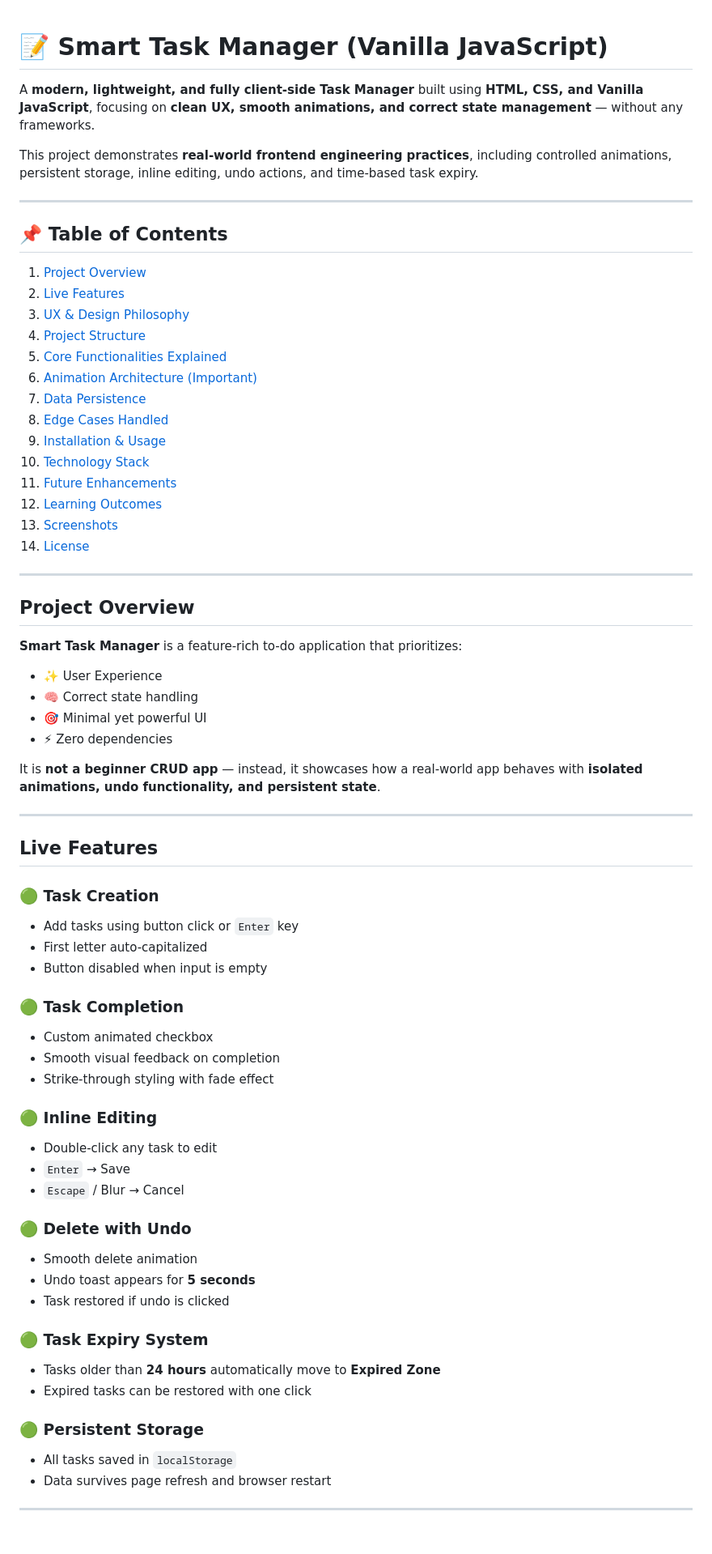
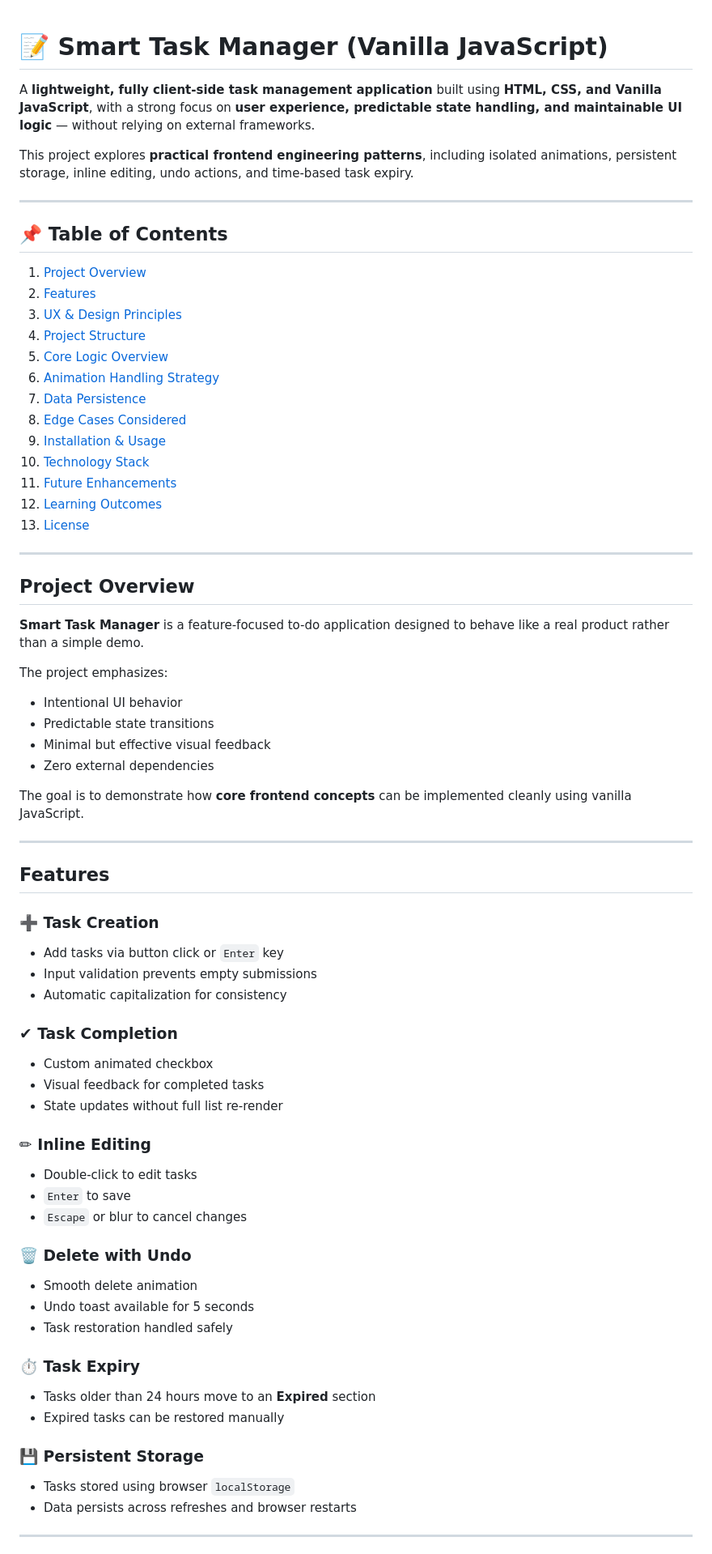
Before and after one commit to skyforge-glitch/LocalTaskManager, a Markdown page: README.md, the part around one of its changes. Shown at 81% size. Rendered like a GitHub page.

```diff
--- a/README.md
+++ b/README.md
@@ -1,73 +1,72 @@
-
 # 📝 Smart Task Manager (Vanilla JavaScript)
 
-A **modern, lightweight, and fully client-side Task Manager** built using **HTML, CSS, and Vanilla JavaScript**, focusing on **clean UX, smooth animations, and correct state management** — without any frameworks.
+A **lightweight, fully client-side task management application** built using **HTML, CSS, and Vanilla JavaScript**, with a strong focus on **user experience, predictable state handling, and maintainable UI logic** — without relying on external frameworks.
 
-This project demonstrates **real-world frontend engineering practices**, including controlled animations, persistent storage, inline editing, undo actions, and time-based task expiry.
+This project explores **practical frontend engineering patterns**, including isolated animations, persistent storage, inline editing, undo actions, and time-based task expiry.
 
 ---
 
 ## 📌 Table of Contents
 
 1. [Project Overview](#project-overview)
-2. [Live Features](#live-features)
-3. [UX & Design Philosophy](#ux--design-philosophy)
+2. [Features](#features)
+3. [UX & Design Principles](#ux--design-principles)
 4. [Project Structure](#project-structure)
-5. [Core Functionalities Explained](#core-functionalities-explained)
-6. [Animation Architecture (Important)](#animation-architecture-important)
+5. [Core Logic Overview](#core-logic-overview)
+6. [Animation Handling Strategy](#animation-handling-strategy)
 7. [Data Persistence](#data-persistence)
-8. [Edge Cases Handled](#edge-cases-handled)
+8. [Edge Cases Considered](#edge-cases-considered)
 9. [Installation & Usage](#installation--usage)
 10. [Technology Stack](#technology-stack)
 11. [Future Enhancements](#future-enhancements)
 12. [Learning Outcomes](#learning-outcomes)
-13. [Screenshots](#screenshots)
-14. [License](#license)
+13. [License](#license)
 
 ---
 
 ## Project Overview
 
-**Smart Task Manager** is a feature-rich to-do application that prioritizes:
+**Smart Task Manager** is a feature-focused to-do application designed to behave like a real product rather than a simple demo.
 
-- ✨ User Experience
-- 🧠 Correct state handling
-- 🎯 Minimal yet powerful UI
-- ⚡ Zero dependencies
+The project emphasizes:
+- Intentional UI behavior
+- Predictable state transitions
+- Minimal but effective visual feedback
+- Zero external dependencies
 
-It is **not a beginner CRUD app** — instead, it showcases how a real-world app behaves with **isolated animations, undo functionality, and persistent state**.
+The goal is to demonstrate how **core frontend concepts** can be implemented cleanly using vanilla JavaScript.
 
 ---
 
-## Live Features
+## Features
 
-### 🟢 Task Creation
-- Add tasks using button click or `Enter` key
-- First letter auto-capitalized
-- Button disabled when input is empty
+### ➕ Task Creation
+- Add tasks via button click or `Enter` key
+- Input validation prevents empty submissions
+- Automatic capitalization for consistency
 
-### 🟢 Task Completion
+### ✔ Task Completion
 - Custom animated checkbox
-- Smooth visual feedback on completion
-- Strike-through styling with fade effect
+- Visual feedback for completed tasks
+- State updates without full list re-render
 
-### 🟢 Inline Editing
-- Double-click any task to edit
-- `Enter` → Save
-- `Escape` / Blur → Cancel
+### ✏ Inline Editing
+- Double-click to edit tasks
+- `Enter` to save
+- `Escape` or blur to cancel changes
 
-### 🟢 Delete with Undo
+### 🗑 Delete with Undo
 - Smooth delete animation
-- Undo toast appears for **5 seconds**
-- Task restored if undo is clicked
+- Undo toast available for 5 seconds
+- Task restoration handled safely
 
-### 🟢 Task Expiry System
-- Tasks older than **24 hours** automatically move to **Expired Zone**
-- Expired tasks can be restored with one click
+### ⏱ Task Expiry
+- Tasks older than 24 hours move to an **Expired** section
+- Expired tasks can be restored manually
 
-### 🟢 Persistent Storage
-- All tasks saved in `localStorage`
-- Data survives page refresh and browser restart
+### 💾 Persistent Storage
+- Tasks stored using browser `localStorage`
+- Data persists across refreshes and browser restarts
 
 ---
 
```
Also changed, not shown: other parts of README.md (+69 -75 lines).
